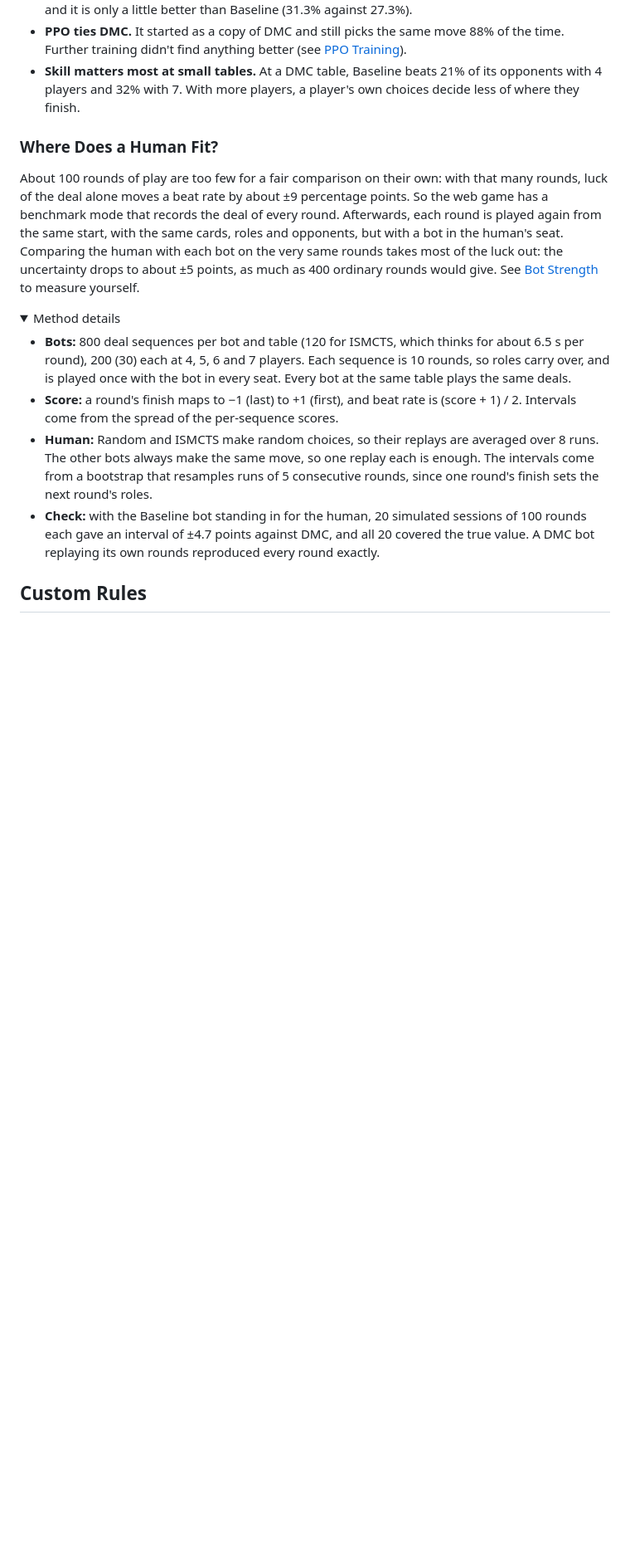
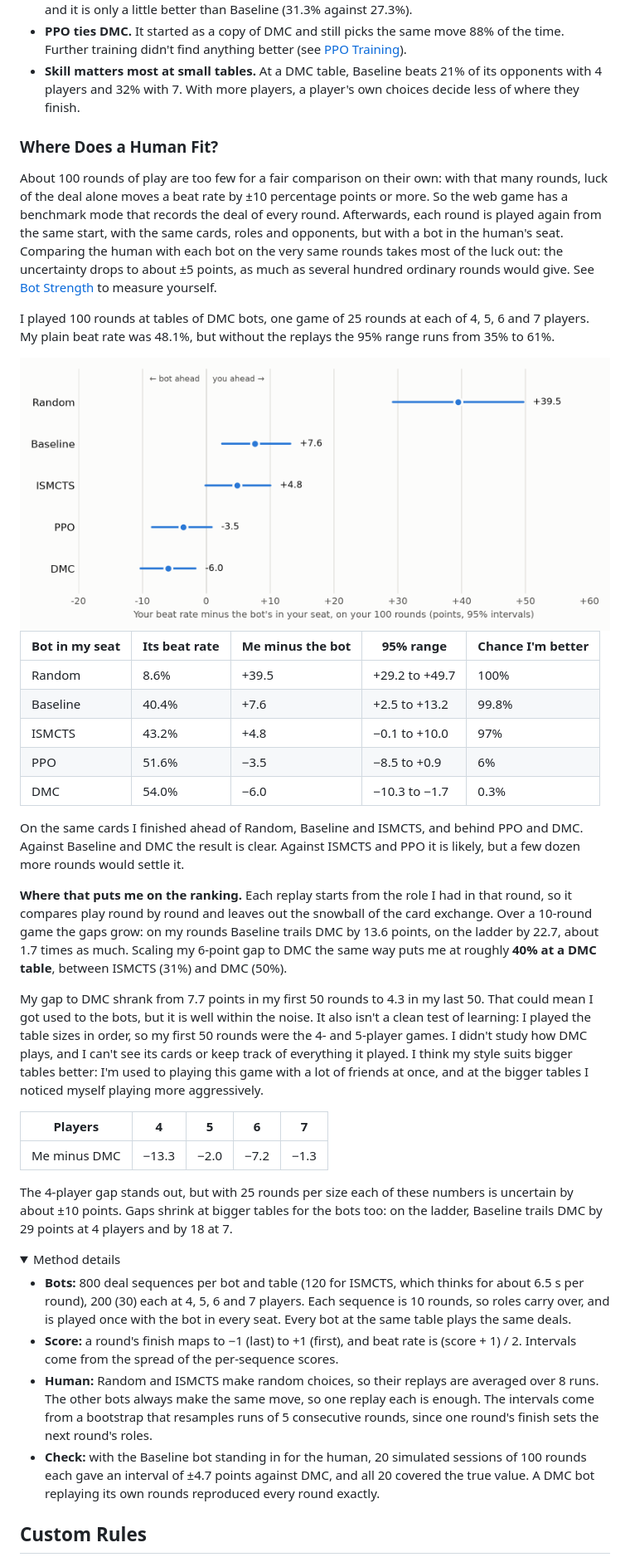
Before and after one commit to yeetinator/Presidenten, a Markdown page: README.md, the part around one of its changes. Shown at 83% size. GitHub-like rendering; folded sections open; blank space fills up the shorter version.

Commit message:
Add the human placement to the README

```diff
--- a/README.md
+++ b/README.md
@@ -60,9 +60,34 @@ To test a player, we seat it at a table where every other seat is the same bot.
 
 ### Where Does a Human Fit?
 
-About 100 rounds of play are too few for a fair comparison on their own: with that many rounds, luck of the deal alone moves a beat rate by about ±9 percentage points. So the web game has a benchmark mode that records the deal of every round. Afterwards, each round is played again from the same start, with the same cards, roles and opponents, but with a bot in the human's seat. Comparing the human with each bot on the very same rounds takes most of the luck out: the uncertainty drops to about ±5 points, as much as 400 ordinary rounds would give. See [Bot Strength](#bot-strength) to measure yourself.
+About 100 rounds of play are too few for a fair comparison on their own: with that many rounds, luck of the deal alone moves a beat rate by ±10 percentage points or more. So the web game has a benchmark mode that records the deal of every round. Afterwards, each round is played again from the same start, with the same cards, roles and opponents, but with a bot in the human's seat. Comparing the human with each bot on the very same rounds takes most of the luck out: the uncertainty drops to about ±5 points, as much as several hundred ordinary rounds would give. See [Bot Strength](#bot-strength) to measure yourself.
 
-<!-- Human placement: add the result of human_placement.py here -->
+I played 100 rounds at tables of DMC bots, one game of 25 rounds at each of 4, 5, 6 and 7 players. My plain beat rate was 48.1%, but without the replays the 95% range runs from 35% to 61%.
+
+<picture>
+  <source media="(prefers-color-scheme: dark)" srcset="./public/human_vs_bots_dark.png">
+  <img alt="My beat rate minus each bot's when it plays my seat on my 100 rounds" src="./public/human_vs_bots_light.png">
+</picture>
+
+| Bot in my seat | Its beat rate | Me minus the bot | 95% range        | Chance I'm better |
+| -------------- | ------------- | ---------------- | ---------------- | ----------------- |
+| Random         | 8.6%          | +39.5            | +29.2 to +49.7   | 100%              |
+| Baseline       | 40.4%         | +7.6             | +2.5 to +13.2    | 99.8%             |
+| ISMCTS         | 43.2%         | +4.8             | −0.1 to +10.0    | 97%               |
+| PPO            | 51.6%         | −3.5             | −8.5 to +0.9     | 6%                |
+| DMC            | 54.0%         | −6.0             | −10.3 to −1.7    | 0.3%              |
+
+On the same cards I finished ahead of Random, Baseline and ISMCTS, and behind PPO and DMC. Against Baseline and DMC the result is clear. Against ISMCTS and PPO it is likely, but a few dozen more rounds would settle it.
+
+**Where that puts me on the ranking.** Each replay starts from the role I had in that round, so it compares play round by round and leaves out the snowball of the card exchange. Over a 10-round game the gaps grow: on my rounds Baseline trails DMC by 13.6 points, on the ladder by 22.7, about 1.7 times as much. Scaling my 6-point gap to DMC the same way puts me at roughly **40% at a DMC table**, between ISMCTS (31%) and DMC (50%).
+
+My gap to DMC shrank from 7.7 points in my first 50 rounds to 4.3 in my last 50. That could mean I got used to the bots, but it is well within the noise. It also isn't a clean test of learning: I played the table sizes in order, so my first 50 rounds were the 4- and 5-player games. I didn't study how DMC plays, and I can't see its cards or keep track of everything it played. I think my style suits bigger tables better: I'm used to playing this game with a lot of friends at once, and at the bigger tables I noticed myself playing more aggressively.
+
+| Players      | 4     | 5    | 6    | 7    |
+| ------------ | ----- | ---- | ---- | ---- |
+| Me minus DMC | −13.3 | −2.0 | −7.2 | −1.3 |
+
+The 4-player gap stands out, but with 25 rounds per size each of these numbers is uncertain by about ±10 points. Gaps shrink at bigger tables for the bots too: on the ladder, Baseline trails DMC by 29 points at 4 players and by 18 at 7.
 
 <details>
 <summary>Method details</summary>
```
Also changed, not shown: other parts of README.md (+2 -2 lines).
